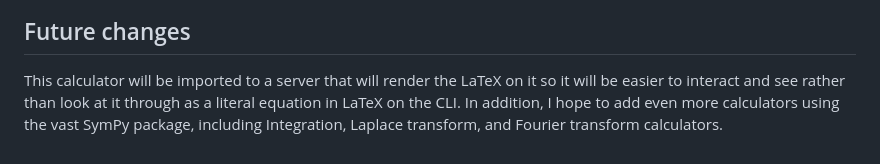
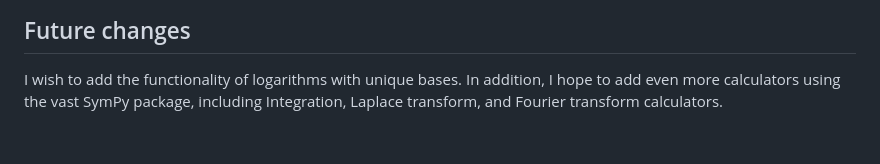
Before and after one commit to rchu02/Derivative-calculator, a Markdown page: README.md, the part around the change. Drawn GitHub-style.

Commit message:
changed the future chanegs part

```diff
--- a/README.md
+++ b/README.md
@@ -49,4 +49,4 @@ The idea of the AST is that we can parse through whatever the user wants to inpu
 <img src="pictures/ast_example.png" alt="drawing" width="400"/>
 
 ## Future changes
-This calculator will be imported to a server that will render the LaTeX on it so it will be easier to interact and see rather than look at it through as a literal equation in LaTeX on the CLI. In addition, I hope to add even more calculators using the vast SymPy package, including Integration, Laplace transform, and Fourier transform calculators.
+I wish to add the functionality of logarithms with unique bases. In addition, I hope to add even more calculators using the vast SymPy package, including Integration, Laplace transform, and Fourier transform calculators.
```
